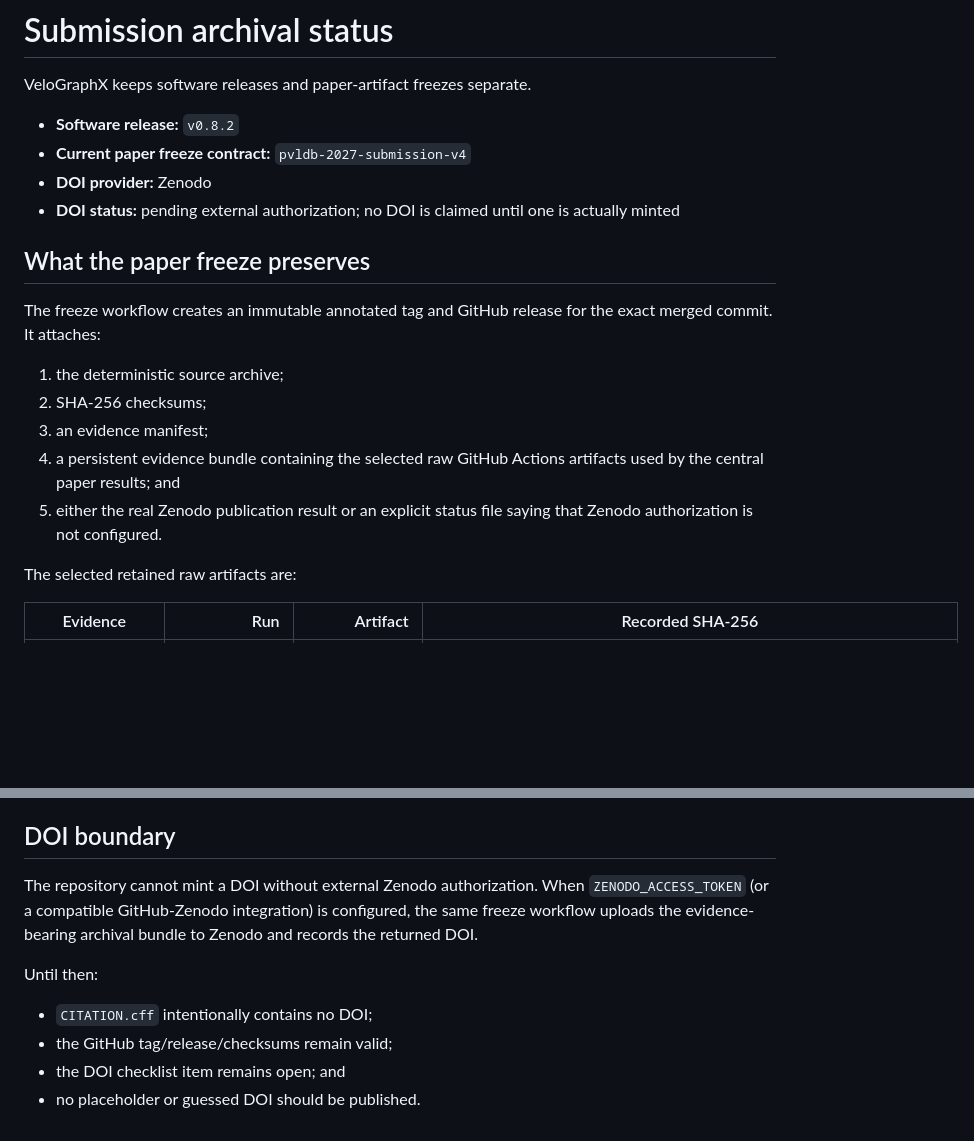
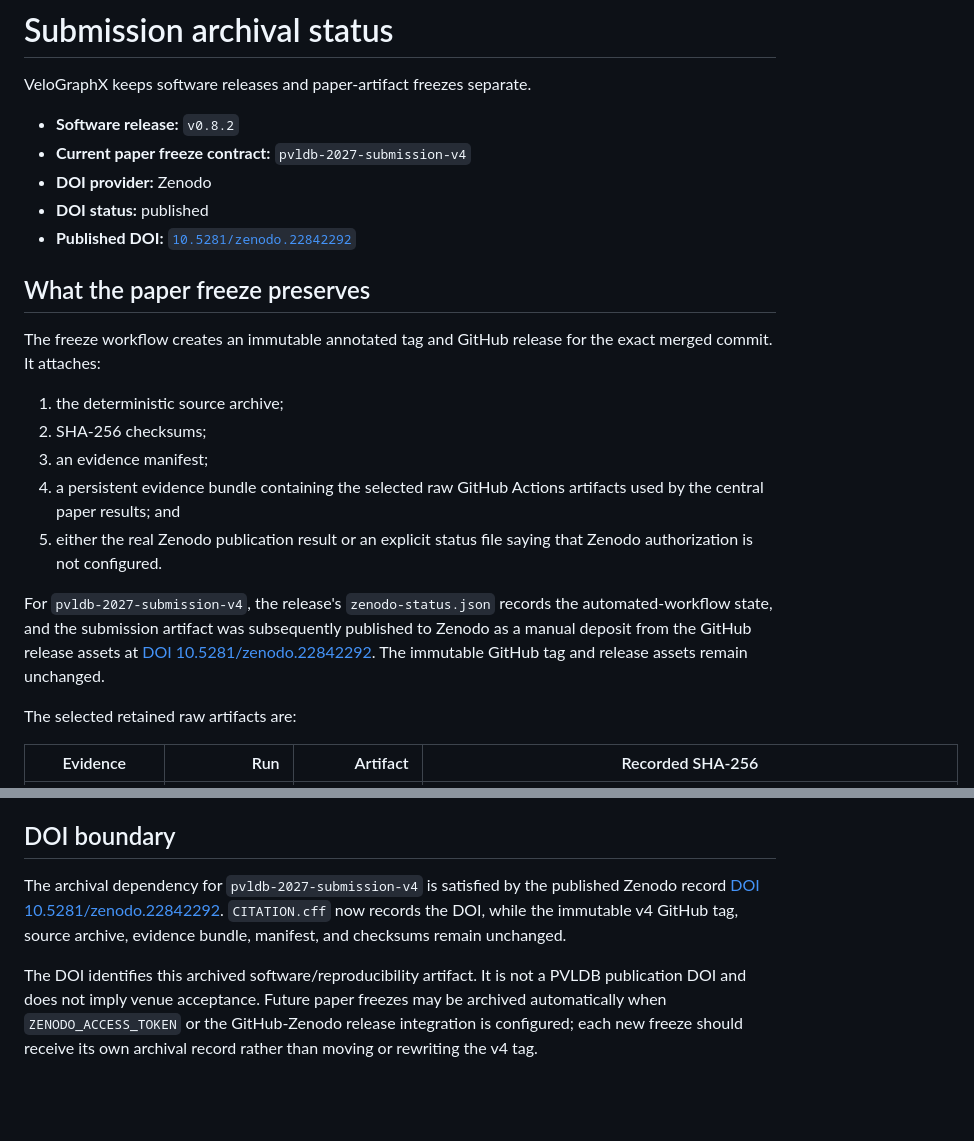
Before and after one commit to sauravsingla/VeloGraphX, a Markdown page: docs/submission-archive.md, 2 parts joined by grey strips. Drawn GitHub-style; blank space fills up the shorter version.

Commit message:
docs: publish v4 Zenodo archival status

```diff
--- a/docs/submission-archive.md
+++ b/docs/submission-archive.md
@@ -5,7 +5,8 @@ VeloGraphX keeps software releases and paper-artifact freezes separate.
 - **Software release:** `v0.8.2`
 - **Current paper freeze contract:** `pvldb-2027-submission-v4`
 - **DOI provider:** Zenodo
-- **DOI status:** pending external authorization; no DOI is claimed until one is actually minted
+- **DOI status:** published
+- **Published DOI:** [`10.5281/zenodo.22842292`](https://doi.org/10.5281/zenodo.22842292)
 
 ## What the paper freeze preserves
 
@@ -16,6 +17,8 @@ The freeze workflow creates an immutable annotated tag and GitHub release for th
 3. an evidence manifest;
 4. a persistent evidence bundle containing the selected raw GitHub Actions artifacts used by the central paper results; and
 5. either the real Zenodo publication result or an explicit status file saying that Zenodo authorization is not configured.
+
+For `pvldb-2027-submission-v4`, the release's `zenodo-status.json` records the automated-workflow state, and the submission artifact was subsequently published to Zenodo as a manual deposit from the GitHub release assets at [DOI 10.5281/zenodo.22842292](https://doi.org/10.5281/zenodo.22842292). The immutable GitHub tag and release assets remain unchanged.
 
 The selected retained raw artifacts are:
 
@@ -49,11 +52,6 @@ Paper freezes are archival snapshots, not product releases. The freeze workflow
 
 ## DOI boundary
 
-The repository cannot mint a DOI without external Zenodo authorization. When `ZENODO_ACCESS_TOKEN` (or a compatible GitHub-Zenodo integration) is configured, the same freeze workflow uploads the evidence-bearing archival bundle to Zenodo and records the returned DOI.
+The archival dependency for `pvldb-2027-submission-v4` is satisfied by the published Zenodo record [DOI 10.5281/zenodo.22842292](https://doi.org/10.5281/zenodo.22842292). `CITATION.cff` now records the DOI, while the immutable v4 GitHub tag, source archive, evidence bundle, manifest, and checksums remain unchanged.
 
-Until then:
-
-- `CITATION.cff` intentionally contains no DOI;
-- the GitHub tag/release/checksums remain valid;
-- the DOI checklist item remains open; and
-- no placeholder or guessed DOI should be published.
+The DOI identifies this archived software/reproducibility artifact. It is not a PVLDB publication DOI and does not imply venue acceptance. Future paper freezes may be archived automatically when `ZENODO_ACCESS_TOKEN` or the GitHub-Zenodo release integration is configured; each new freeze should receive its own archival record rather than moving or rewriting the v4 tag.
```
